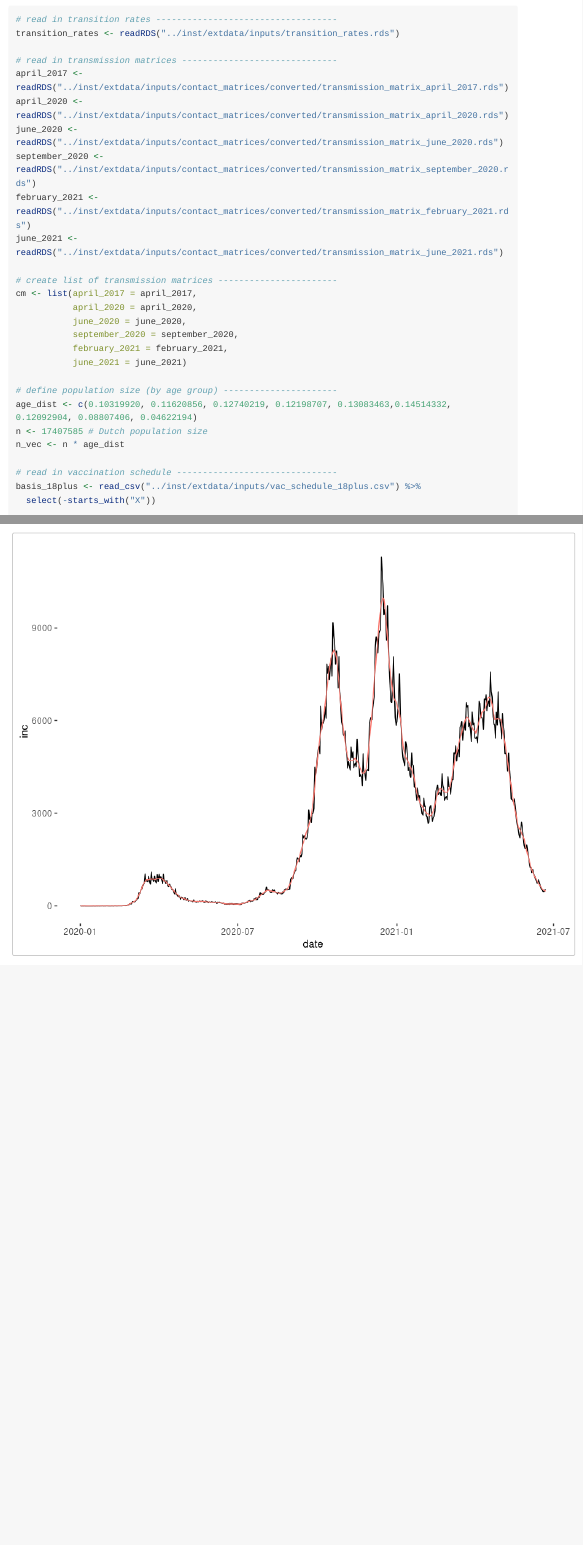
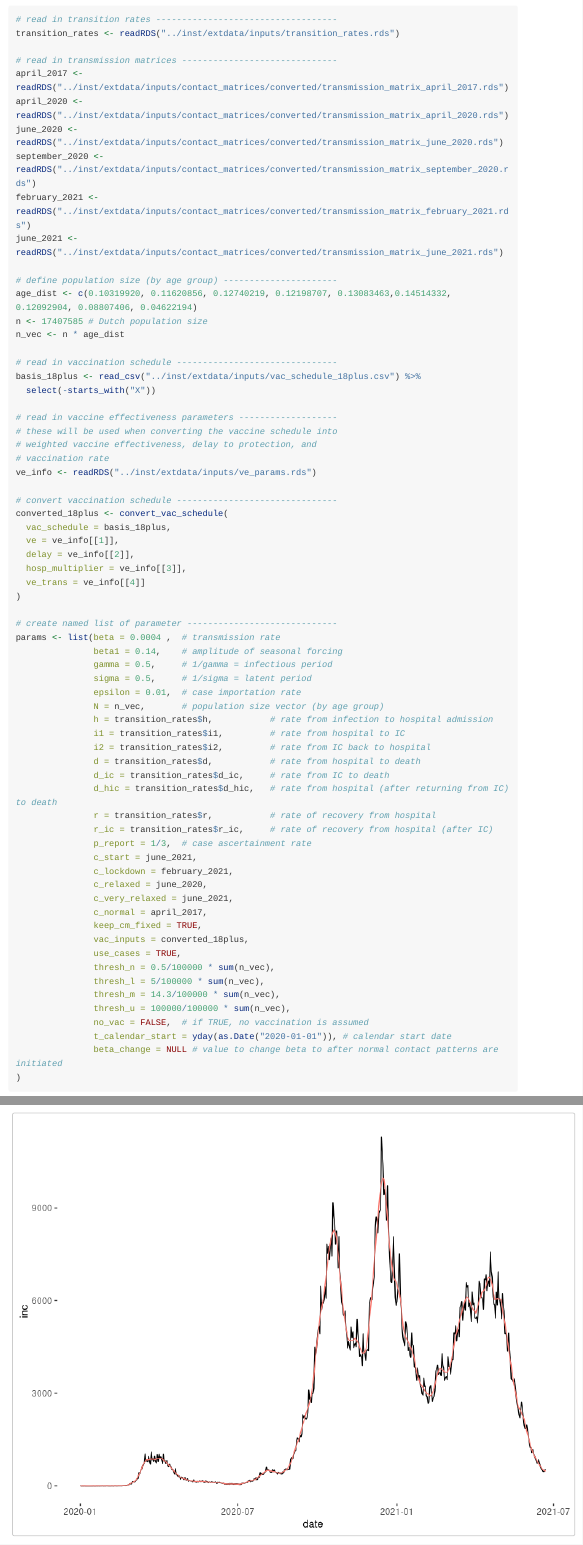
Before and after one commit to kylieainslie/vacamole, an R Markdown document (vignettes/fit_model_to_case_data.Rmd): the page in a window 1100 px wide, from 1540 px down, and a second part further down, joined at a grey line. Rendered offline with R 4.5, knitr and Pandoc, with nearby package versions; some code elsewhere in the file could not run offline; long lines of code are wrapped.

Commit message:
remove cm from fit_model_to_case_data vignette

```diff
--- a/vignettes/fit_model_to_case_data.Rmd
+++ b/vignettes/fit_model_to_case_data.Rmd
@@ -70,14 +70,6 @@
 september_2020 <- readRDS("../inst/extdata/inputs/contact_matrices/converted/transmission_matrix_september_2020.rds")
 february_2021 <- readRDS("../inst/extdata/inputs/contact_matrices/converted/transmission_matrix_february_2021.rds")
 june_2021 <- readRDS("../inst/extdata/inputs/contact_matrices/converted/transmission_matrix_june_2021.rds")
-
-# create list of transmission matrices -----------------------
-cm <- list(april_2017 = april_2017,
-           april_2020 = april_2020,
-           june_2020 = june_2020,
-           september_2020 = september_2020,
-           february_2021 = february_2021,
-           june_2021 = june_2021)
 
 # define population size (by age group) ----------------------
 age_dist <- c(0.10319920, 0.11620856, 0.12740219, 0.12198707, 0.13083463,0.14514332, 0.12092904, 0.08807406, 0.04622194)
```
